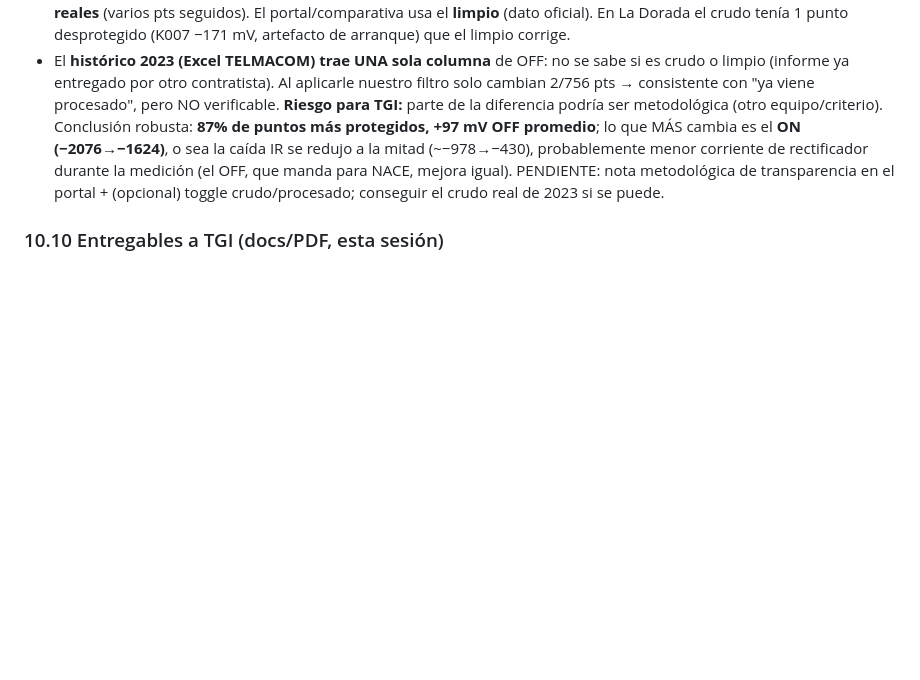
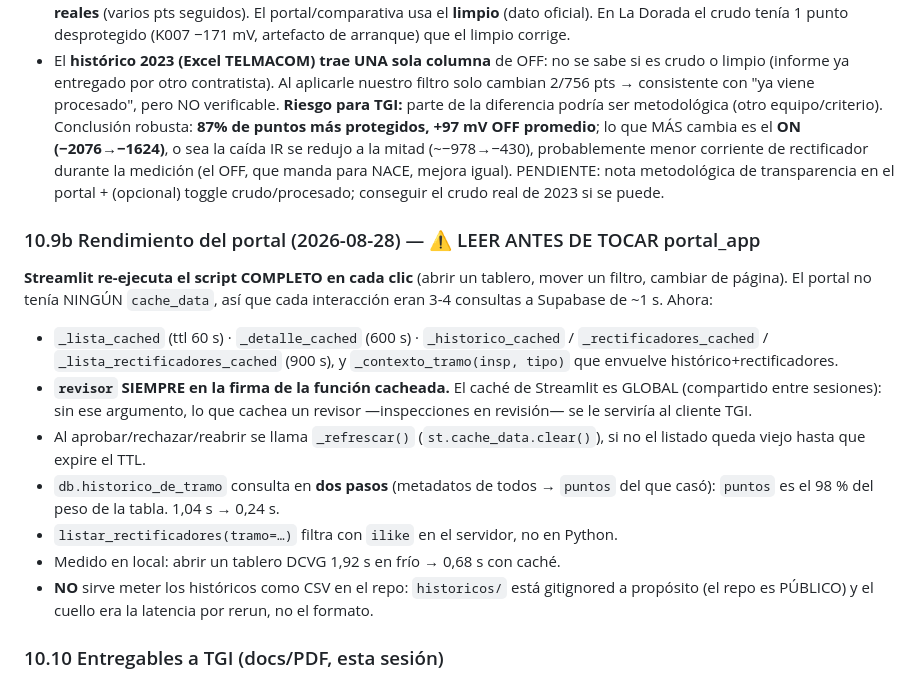
Before and after one commit to pablorivera6/reportes-tgi, a Markdown page: AGENTS.md, the part around the change. GitHub-like rendering; blank space fills up the shorter version.

Commit message:
Documenta el cache del portal en AGENTS

```diff
--- a/AGENTS.md
+++ b/AGENTS.md
@@ -525,6 +525,26 @@ anteriores. Ahí no hay perfil de potenciales sino defectos, así que:
   NACE, mejora igual). PENDIENTE: nota metodológica de transparencia en el portal +
   (opcional) toggle crudo/procesado; conseguir el crudo real de 2023 si se puede.
 
+### 10.9b Rendimiento del portal (2026-08-28) — ⚠️ LEER ANTES DE TOCAR portal_app
+**Streamlit re-ejecuta el script COMPLETO en cada clic** (abrir un tablero, mover
+un filtro, cambiar de página). El portal no tenía NINGÚN `cache_data`, así que
+cada interacción eran 3-4 consultas a Supabase de ~1 s. Ahora:
+- `_lista_cached` (ttl 60 s) · `_detalle_cached` (600 s) · `_historico_cached` /
+  `_rectificadores_cached` / `_lista_rectificadores_cached` (900 s), y
+  `_contexto_tramo(insp, tipo)` que envuelve histórico+rectificadores.
+- **`revisor` SIEMPRE en la firma de la función cacheada.** El caché de Streamlit
+  es GLOBAL (compartido entre sesiones): sin ese argumento, lo que cachea un
+  revisor —inspecciones en revisión— se le serviría al cliente TGI.
+- Al aprobar/rechazar/reabrir se llama `_refrescar()` (`st.cache_data.clear()`),
+  si no el listado queda viejo hasta que expire el TTL.
+- `db.historico_de_tramo` consulta en **dos pasos** (metadatos de todos → `puntos`
+  del que casó): `puntos` es el 98 % del peso de la tabla. 1,04 s → 0,24 s.
+- `listar_rectificadores(tramo=…)` filtra con `ilike` en el servidor, no en Python.
+- Medido en local: abrir un tablero DCVG 1,92 s en frío → 0,68 s con caché.
+- **NO** sirve meter los históricos como CSV en el repo: `historicos/` está
+  gitignored a propósito (el repo es PÚBLICO) y el cuello era la latencia por
+  rerun, no el formato.
+
 ### 10.10 Entregables a TGI (docs/PDF, esta sesión)
 - **Matriz de cumplimiento TGI** (artifact HTML + PDF): qué se cumple completo vs. qué
   cambia con solución. Cambios que TGI debe saber: informes SIN antecedentes escritos, sin
```
